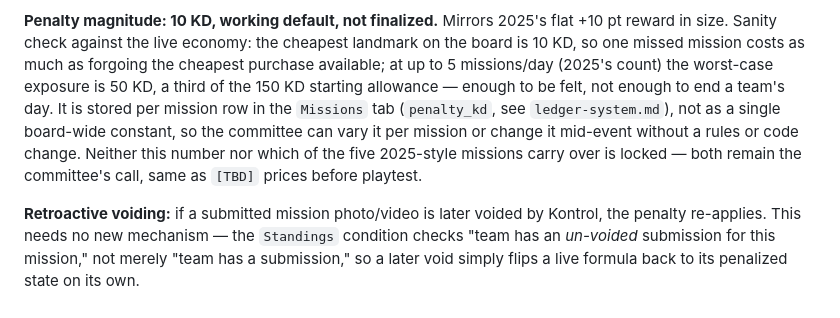
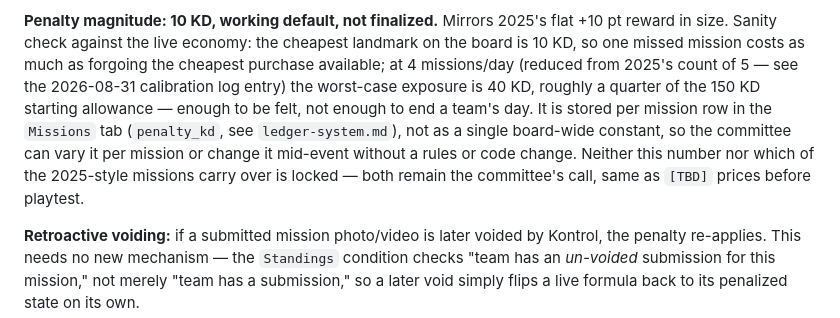
Before and after one commit to vmfan/kelingkong, a Markdown page: docs/2026/economy.md, the part around one of its changes. Drawn GitHub-style.

```diff
--- a/docs/2026/economy.md
+++ b/docs/2026/economy.md
@@ -287,12 +287,13 @@ it combines with biasing broadcast times toward the end of the heat cycle.
 **Penalty magnitude: 10 KD, working default, not finalized.** Mirrors 2025's flat +10 pt
 reward in size. Sanity check against the live economy: the cheapest landmark on the board
 is 10 KD, so one missed mission costs as much as forgoing the cheapest purchase available;
-at up to 5 missions/day (2025's count) the worst-case exposure is 50 KD, a third of the 150
-KD starting allowance — enough to be felt, not enough to end a team's day. It is stored per
-mission row in the `Missions` tab (`penalty_kd`, see `ledger-system.md`), not as a single
-board-wide constant, so the committee can vary it per mission or change it mid-event without
-a rules or code change. Neither this number nor which of the five 2025-style missions carry
-over is locked — both remain the committee's call, same as `[TBD]` prices before playtest.
+at 4 missions/day (reduced from 2025's count of 5 — see the 2026-08-31 calibration log entry)
+the worst-case exposure is 40 KD, roughly a quarter of the 150 KD starting allowance — enough
+to be felt, not enough to end a team's day. It is stored per mission row in the `Missions` tab
+(`penalty_kd`, see `ledger-system.md`), not as a single board-wide constant, so the committee
+can vary it per mission or change it mid-event without a rules or code change. Neither this
+number nor which of the 2025-style missions carry over is locked — both remain the
+committee's call, same as `[TBD]` prices before playtest.
 
 **Retroactive voiding:** if a submitted mission photo/video is later voided by Kontrol, the
 penalty re-applies. This needs no new mechanism — the `Standings` condition checks "team has
```
Also changed, not shown: other parts of docs/2026/economy.md (+1 -0 lines), docs/2026/ledger-system.md (+7 -0 lines), docs/2026/missions-build-spec.md (+27 -15 lines).
